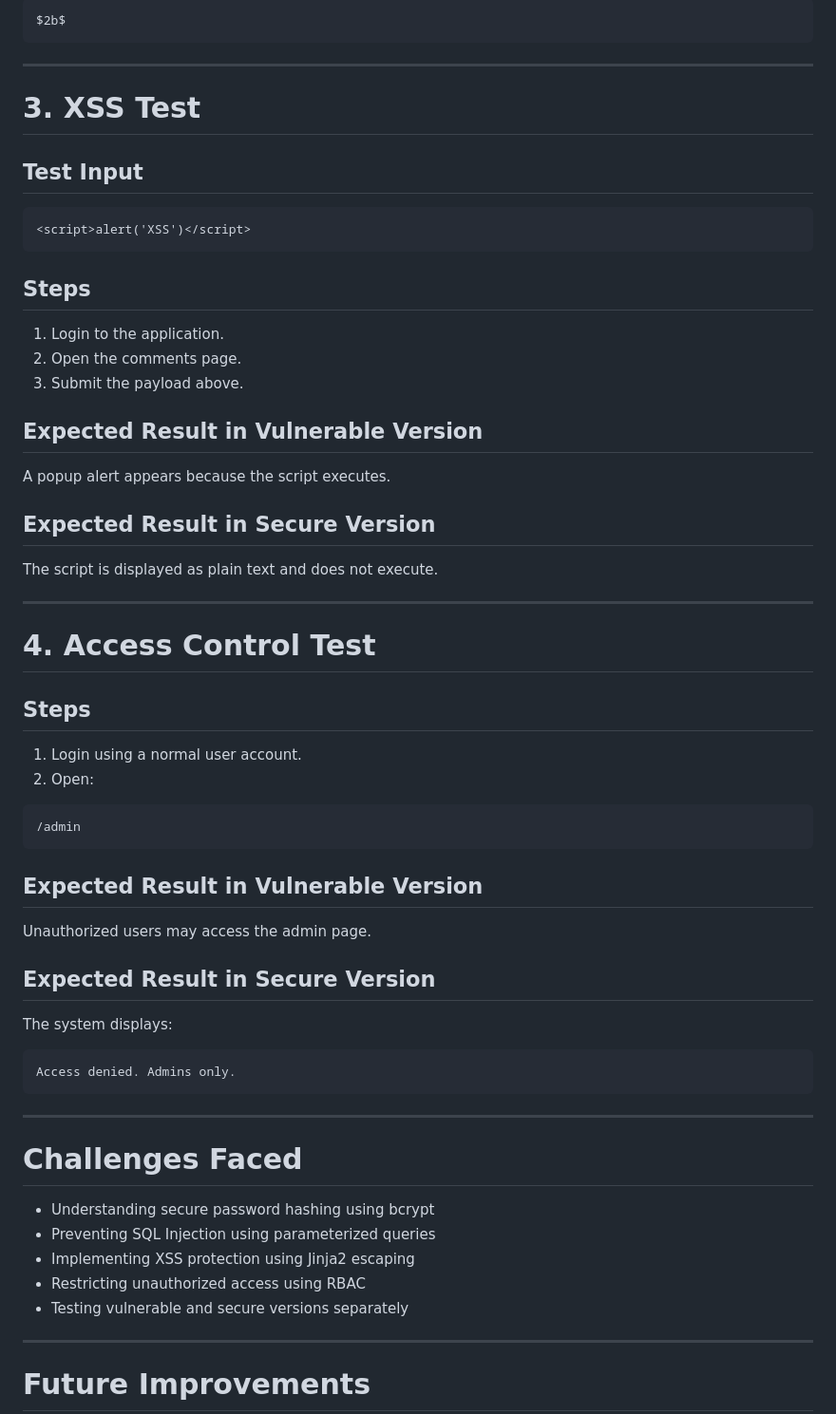
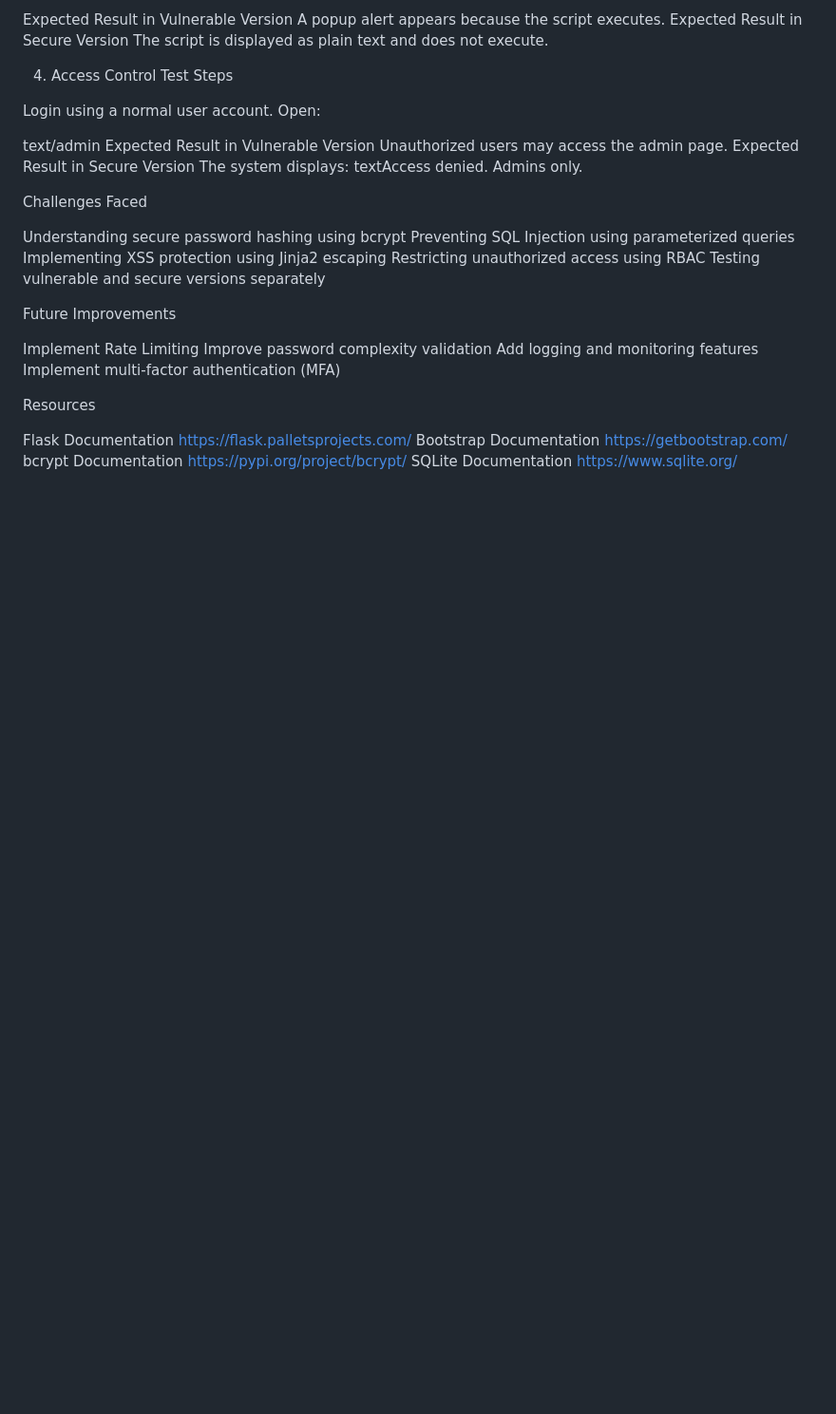
Before and after one commit to Sadeemutairi/security-project, a Markdown page: README.md, the part around one of its changes. Shown at 95% size. GitHub-like rendering; blank space fills up the shorter version.

````diff
--- a/README.md
+++ b/README.md
@@ -206,62 +184,48 @@ Passwords appear as bcrypt hashes starting with:
 
-```text
-$2b$
-```
-
----
-
-# 3. XSS Test
-
-## Test Input
-
-```html
-<script>alert('XSS')</script>
-```
-
-## Steps
-1. Login to the application.
-2. Open the comments page.
-3. Submit the payload above.
-
-## Expected Result in Vulnerable Version
+Expected Result in Vulnerable Version
 A popup alert appears because the script executes.
-
-## Expected Result in Secure Version
+Expected Result in Secure Version
 The script is displayed as plain text and does not execute.
 
----
+4. Access Control Test
+Steps
 
-# 4. Access Control Test
+Login using a normal user account.
+Open:
 
-## Steps
-1. Login using a normal user account.
-2. Open:
+text/admin
+Expected Result in Vulnerable Version
+Unauthorized users may access the admin page.
+Expected Result in Secure Version
+The system displays:
+textAccess denied. Admins only.
 
-```text
-/admin
-```
+Challenges Faced
 
-## Expected Result in Vulnerable Version
-Unauthorized users may access the admin page.
+Understanding secure password hashing using bcrypt
+Preventing SQL Injection using parameterized queries
+Implementing XSS protection using Jinja2 escaping
+Restricting unauthorized access using RBAC
+Testing vulnerable and secure versions separately
 
-## Expected Result in Secure Version
-The system displays:
 
-```text
-Access denied. Admins only.
-```
+Future Improvements
 
----
+Implement Rate Limiting
+Improve password complexity validation
+Add logging and monitoring features
+Implement multi-factor authentication (MFA)
 
-# Challenges Faced
 
-- Understanding secure password hashing using bcrypt
-- Preventing SQL Injection using parameterized queries
-- Implementing XSS protection using Jinja2 escaping
-- Restricting unauthorized access using RBAC
-- Testing vulnerable and secure versions separately
+Resources
 
----
+Flask Documentation
+https://flask.palletsprojects.com/
+Bootstrap Documentation
+https://getbootstrap.com/
+bcrypt Documentation
+https://pypi.org/project/bcrypt/
+SQLite Documentation
+https://www.sqlite.org/
 
-# Future Improvements
 
````
Also changed, not shown: other parts of README.md (+153 -200 lines).
